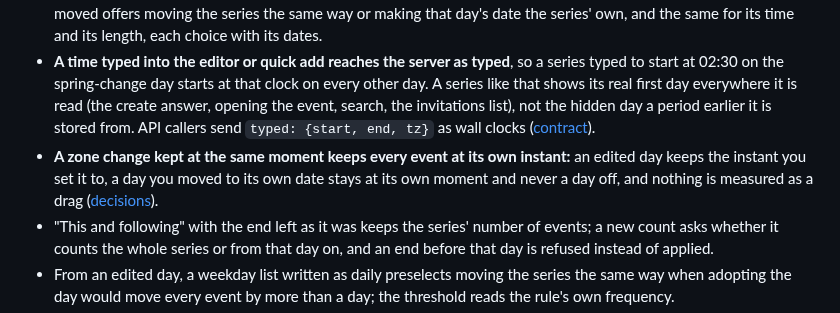
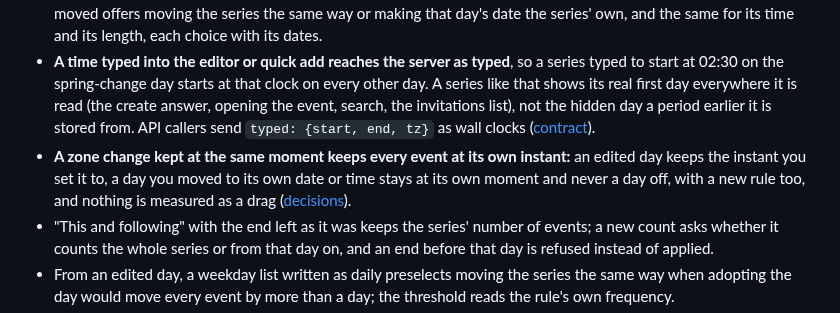
Before and after one commit to Oshyan/better-cal, a Markdown page: CHANGELOG.md, the part around the change. GitHub-like rendering.

Commit message:
Changelog 1.5.1: the same-moment rule holds under a new rule.

```diff
--- a/CHANGELOG.md
+++ b/CHANGELOG.md
@@ -12,7 +12,7 @@ Security fixes are tracked privately as GitHub security advisories until they sh
 - **A new time, a calendar drop or a person drop for this and following or for all events shows the series' plan to confirm**, with Change scope back to the row that asked, instead of failing.
 - **From an edited day, its own date, time or length can become the series' own** ([#189](https://github.com/Oshyan/better-cal/issues/189)): "All events" from a day you moved offers moving the series the same way or making that day's date the series' own, and the same for its time and its length, each choice with its dates.
 - **A time typed into the editor or quick add reaches the server as typed**, so a series typed to start at 02:30 on the spring-change day starts at that clock on every other day. A series like that shows its real first day everywhere it is read (the create answer, opening the event, search, the invitations list), not the hidden day a period earlier it is stored from. API callers send `typed: {start, end, tz}` as wall clocks ([contract](docs/api-contract.md)).
-- **A zone change kept at the same moment keeps every event at its own instant:** an edited day keeps the instant you set it to, a day you moved to its own date stays at its own moment and never a day off, and nothing is measured as a drag ([decisions](docs/design/decisions.md)).
+- **A zone change kept at the same moment keeps every event at its own instant:** an edited day keeps the instant you set it to, a day you moved to its own date or time stays at its own moment and never a day off, with a new rule too, and nothing is measured as a drag ([decisions](docs/design/decisions.md)).
 - "This and following" with the end left as it was keeps the series' number of events; a new count asks whether it counts the whole series or from that day on, and an end before that day is refused instead of applied.
 - From an edited day, a weekday list written as daily preselects moving the series the same way when adopting the day would move every event by more than a day; the threshold reads the rule's own frequency.
 - **Every count shown is the events the series shows:** "Ends after 6 events" means six on the calendar, whatever the stored rule says.
```
